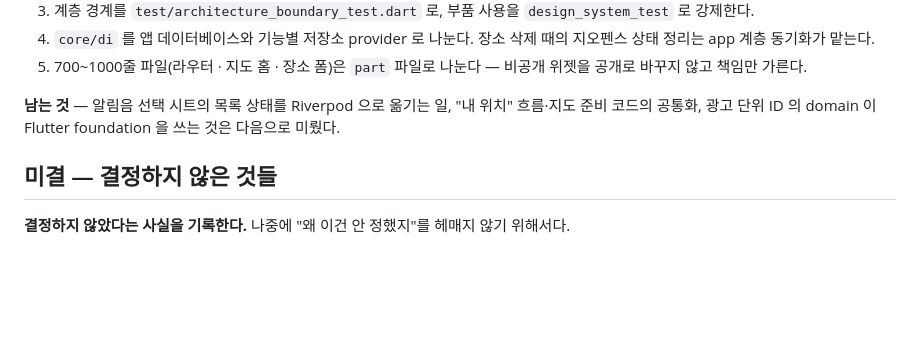
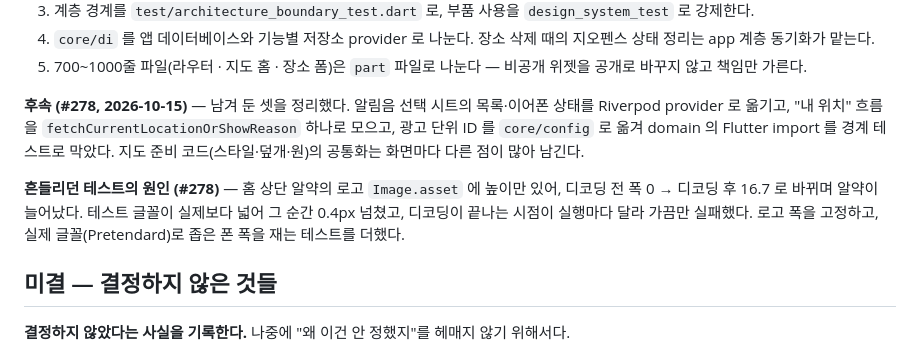
Before and after one commit to Cassiiopeia/EarLocAlert, a Markdown page: docs/10-DECISIONS.md, the part around the change. GitHub-like rendering; blank space fills up the shorter version.

Commit message:
흔들리는 현재 위치 테스트와 아키텍처 검수 잔여 정리 : docs : 결정 066 의 남은 항목 정리 결과와 흔들리던 테스트의 원인을 남긴다 https://github.com/Cassiiopeia/EarLocAlert/issues/278

```diff
--- a/docs/10-DECISIONS.md
+++ b/docs/10-DECISIONS.md
@@ -1671,7 +1671,9 @@ Play 자동 업데이트(029)만으로는 사용자가 새 버전을 받는 시
 4. `core/di` 를 앱 데이터베이스와 기능별 저장소 provider 로 나눈다. 장소 삭제 때의 지오펜스 상태 정리는 app 계층 동기화가 맡는다.
 5. 700~1000줄 파일(라우터 · 지도 홈 · 장소 폼)은 `part` 파일로 나눈다 — 비공개 위젯을 공개로 바꾸지 않고 책임만 가른다.
 
-**남는 것** — 알림음 선택 시트의 목록 상태를 Riverpod 으로 옮기는 일, "내 위치" 흐름·지도 준비 코드의 공통화, 광고 단위 ID 의 domain 이 Flutter foundation 을 쓰는 것은 다음으로 미뤘다.
+**후속 (#278, 2026-10-15)** — 남겨 둔 셋을 정리했다. 알림음 선택 시트의 목록·이어폰 상태를 Riverpod provider 로 옮기고, "내 위치" 흐름을 `fetchCurrentLocationOrShowReason` 하나로 모으고, 광고 단위 ID 를 `core/config` 로 옮겨 domain 의 Flutter import 를 경계 테스트로 막았다. 지도 준비 코드(스타일·덮개·원)의 공통화는 화면마다 다른 점이 많아 남긴다.
+
+**흔들리던 테스트의 원인 (#278)** — 홈 상단 알약의 로고 `Image.asset` 에 높이만 있어, 디코딩 전 폭 0 → 디코딩 후 16.7 로 바뀌며 알약이 늘어났다. 테스트 글꼴이 실제보다 넓어 그 순간 0.4px 넘쳤고, 디코딩이 끝나는 시점이 실행마다 달라 가끔만 실패했다. 로고 폭을 고정하고, 실제 글꼴(Pretendard)로 좁은 폰 폭을 재는 테스트를 더했다.
 
 ## 미결 — 결정하지 않은 것들
 
```
